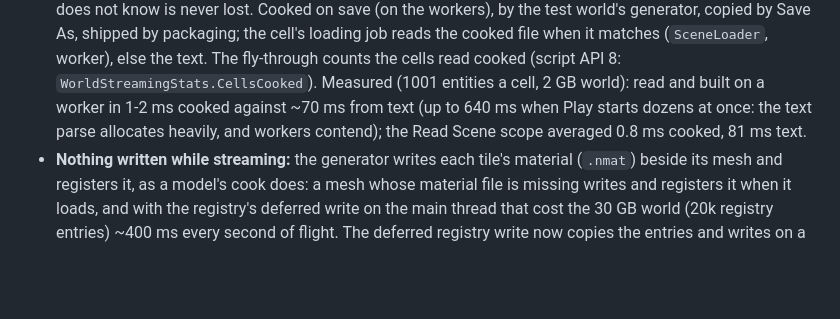
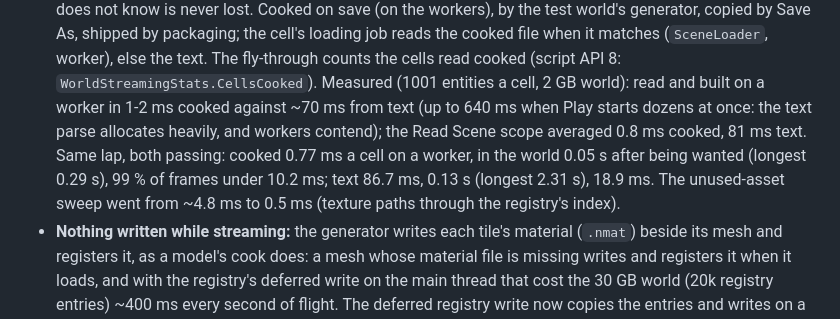
Before and after one commit to VanKalanchoe/Noxiouse, a Markdown page: docs/Engine_Architecture_Plan_2026.md, the part around the change. Drawn GitHub-style; blank space fills up the shorter version.

Commit message:
Docs: cooked vs text cells, measured on the same lap
Co-Authored-By: Claude Opus 5.5 <noreply@anthropic.com>
Claude-Session: https://claude.ai/code/session_0181jWkywBufBQKWz24RvMhi

```diff
--- a/docs/Engine_Architecture_Plan_2026.md
+++ b/docs/Engine_Architecture_Plan_2026.md
@@ -1380,7 +1380,9 @@ camera.
   As, shipped by packaging; the cell's loading job reads the cooked file when it matches (`SceneLoader`, worker), else the text.
   The fly-through counts the cells read cooked (script API 8: `WorldStreamingStats.CellsCooked`). Measured (1001 entities a cell,
   2 GB world): read and built on a worker in 1-2 ms cooked against ~70 ms from text (up to 640 ms when Play starts dozens at once:
-  the text parse allocates heavily, and workers contend); the Read Scene scope averaged 0.8 ms cooked, 81 ms text.
+  the text parse allocates heavily, and workers contend); the Read Scene scope averaged 0.8 ms cooked, 81 ms text. Same lap, both passing: cooked 0.77 ms a cell on a worker, in the world
+  0.05 s after being wanted (longest 0.29 s), 99 % of frames under 10.2 ms; text 86.7 ms, 0.13 s (longest 2.31 s), 18.9 ms. The
+  unused-asset sweep went from ~4.8 ms to 0.5 ms (texture paths through the registry's index).
 - **Nothing written while streaming:** the generator writes each tile's material (`.nmat`) beside its mesh and registers it, as a
   model's cook does: a mesh whose material file is missing writes and registers it when it loads, and with the registry's
   deferred write on the main thread that cost the 30 GB world (20k registry entries) ~400 ms every second of flight. The
```
